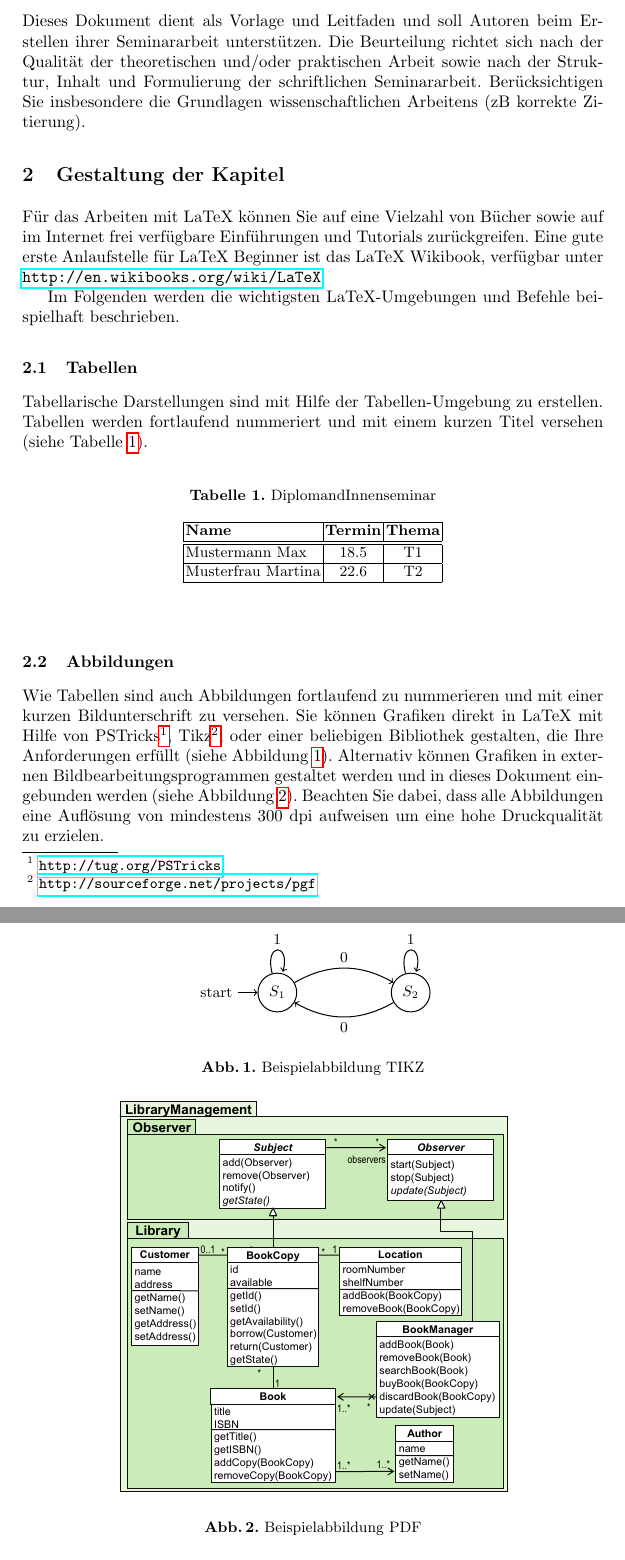
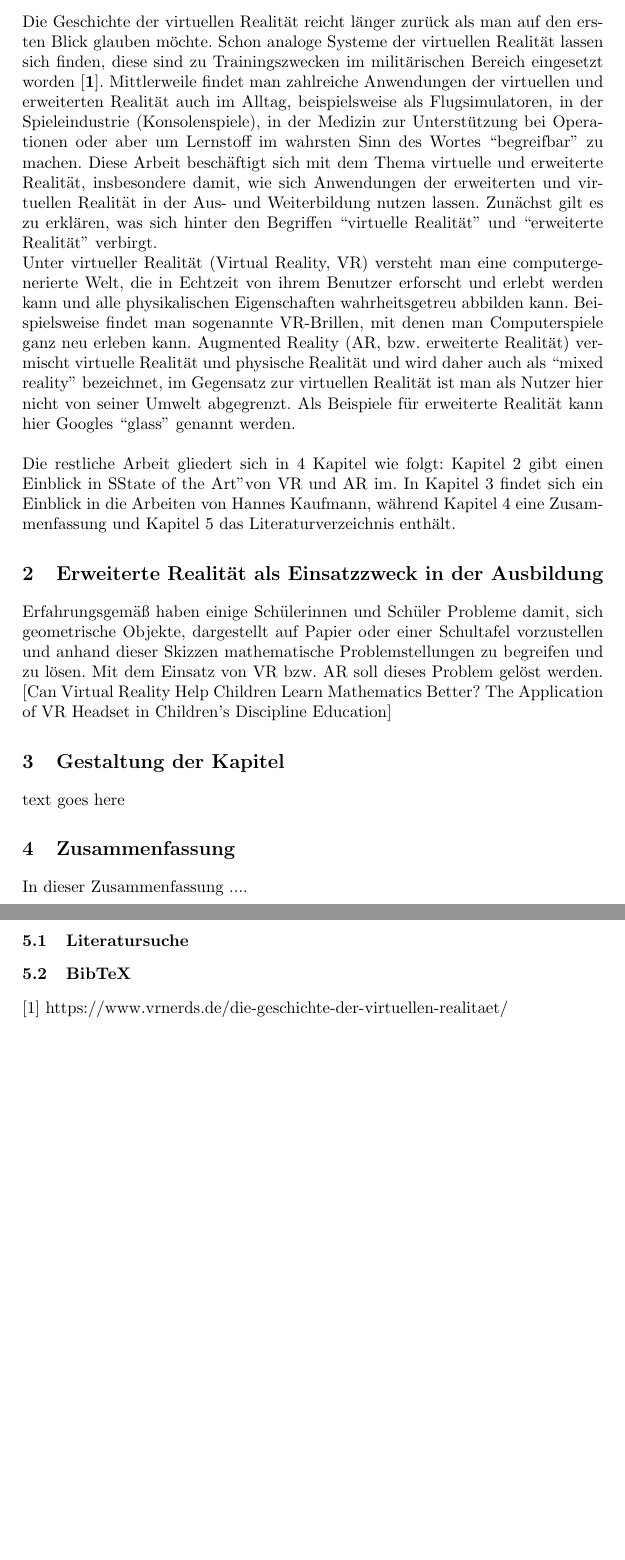
Before and after one commit to Baerbelchen/VRAR, a LaTeX paper (seminar-template_de/seminararbeit.tex): two parts of pages 3 and 4 of 6 before the commit and two parts of pages 3 and 4 of 4 after it, joined at a grey line, cut at the place of the change, the shorter picture padded with empty space. Compiled offline with pdfLaTeX.

Commit message:
Updates seminararbeit.tex und pdf

```diff
--- a/seminar-template_de/seminararbeit.tex
+++ b/seminar-template_de/seminararbeit.tex
@@ -84,55 +85,30 @@ Die Kurzfassung fasst den Inhalt Ihrer Seminararbeit mit 70 bis 150 Wörtern zus
 
 \section{Einleitung}
 \label{sec:intro}
-Dieses Dokument dient als Vorlage und Leitfaden und soll Autoren beim Erstellen ihrer Seminararbeit unterstützen. Die Beurteilung richtet sich nach der Qualität der theoretischen und/oder praktischen Arbeit sowie nach der Struktur, Inhalt und Formulierung der schriftlichen Seminararbeit. Berücksichtigen Sie insbesondere die Grundlagen wissenschaftlichen Arbeitens (zB korrekte Zitierung).
+Die Geschichte der virtuellen Realität reicht länger zurück als man auf den ersten Blick glauben möchte. Schon analoge Systeme der virtuellen Realität lassen sich finden, diese sind zu Trainingszwecken im militärischen Bereich eingesetzt worden \cite{1}.
+Mittlerweile findet man zahlreiche Anwendungen der virtuellen und erweiterten Realität auch im Alltag, beispielsweise als Flugsimulatoren, in der Spieleindustrie (Konsolenspiele), in der Medizin zur Unterstützung bei Operationen oder aber um Lernstoff im wahrsten Sinn des Wortes ``begreifbar'' zu machen.
+Diese Arbeit beschäftigt sich mit dem Thema virtuelle und erweiterte Realität, insbesondere damit, wie sich Anwendungen der erweiterten und virtuellen Realität in der Aus- und Weiterbildung nutzen lassen.
+Zunächst gilt es zu erklären, was sich hinter den Begriffen ``virtuelle Realität'' und ``erweiterte Realität'' verbirgt.
+\noindent \\
+Unter virtueller Realität (Virtual Reality, VR) versteht man eine computergenerierte Welt, die in Echtzeit von ihrem Benutzer erforscht und erlebt werden kann und alle physikalischen Eigenschaften wahrheitsgetreu abbilden kann.
+Beispielsweise findet man sogenannte VR-Brillen, mit denen man Computerspiele ganz neu erleben kann.
+Augmented Reality (AR, bzw. erweiterte Realität) vermischt virtuelle Realität und physische Realität und wird daher auch als ``mixed reality'' bezeichnet, im Gegensatz zur virtuellen Realität ist man als Nutzer hier nicht von seiner Umwelt abgegrenzt.
+Als Beispiele für erweiterte Realität kann hier Googles ``glass'' genannt werden. \\
+\noindent \\
+Die restliche Arbeit gliedert sich in 4 Kapitel wie folgt:
+Kapitel 2 gibt einen Einblick in "State of the Art" von VR und AR im. In Kapitel 3 findet sich ein Einblick in die Arbeiten von Hannes Kaufmann, während Kapitel 4 eine Zusammenfassung und Kapitel 5 das Literaturverzeichnis enthält.
+
+\section{Erweiterte Realität als Einsatzzweck in der Ausbildung}
+\label{sec:typo}
+Erfahrungsgemäß haben einige Schülerinnen und Schüler Probleme damit, sich geometrische Objekte, dargestellt auf Papier oder einer Schultafel vorzustellen und anhand dieser Skizzen mathematische Problemstellungen zu begreifen und zu lösen. Mit dem Einsatz von VR bzw. AR soll dieses Problem gelöst werden.
+[Can Virtual Reality Help Children Learn Mathematics Better? The Application of VR Headset in Children’s Discipline Education]
 
 \section{Gestaltung der Kapitel}
 \label{sec:typo}
 
-Für das Arbeiten mit LaTeX können Sie auf eine Vielzahl von Bücher sowie auf im Internet frei verfügbare Einführungen und Tutorials zurückgreifen. Eine gute erste Anlaufstelle für LaTeX  Beginner ist das LaTeX  Wikibook, verfügbar unter \url{http://en.wikibooks.org/wiki/LaTeX}.
+text goes here
+\section{Zusammenfassung}
+\label{sec:typo}
+In dieser Zusammenfassung ....
 
-Im Folgenden werden die wichtigsten LaTeX-Umgebungen und Befehle beispielhaft beschrieben.
-
-\subsection{Tabellen}
-\label{subsec:tables}
-
-Tabellarische Darstellungen sind mit Hilfe der Tabellen-Umgebung zu erstellen. Tabellen werden fortlaufend nummeriert und mit einem kurzen Titel versehen (siehe Tabelle \ref{tab:diplomandenseminar}).
-
-\begin{table}[htb]
-	\caption{DiplomandInnenseminar}
-	\label{tab:diplomandenseminar}
-    \centering
-	\begin{tabular}{|l|c|c|}
-		\hline \textbf{Name} & \textbf{Termin} & \textbf{Thema} \\
-		\hline
-		\hline Mustermann Max  & 18.5   & T1    \\
-		\hline Musterfrau Martina  & 22.6   & T2    \\
-		\hline
-	\end{tabular}
-\end{table}
-
-
-\subsection{Abbildungen}
-\label{subsec:fig}
-
-Wie Tabellen sind auch Abbildungen fortlaufend zu nummerieren und mit einer kurzen Bildunterschrift zu versehen. Sie können Grafiken direkt in LaTeX mit Hilfe von PSTricks\footnote{\url{http://tug.org/PSTricks}}, Tikz\footnote{\url{http://sourceforge.net/projects/pgf}}, oder einer beliebigen Bibliothek gestalten, die Ihre Anforderungen erfüllt (siehe Abbildung~\ref{fig:samplefigure_tikz}). Alternativ können Grafiken in externen Bildbearbeitungsprogrammen gestaltet werden und in dieses Dokument eingebunden werden (siehe Abbildung~\ref{fig:samplefigure}). Beachten Sie dabei, dass alle Abbildungen eine Auflösung von mindestens 300 dpi aufweisen um eine hohe Druckqualität zu erzielen.
-
-\begin{figure}
-	\centering
-	\begin{tikzpicture}[->, auto, node distance=2.8cm, semithick]
-	  \node[initial, state] (1)		 {$S_1$};
-	  \node[state] 		(2) [right of=1] {$S_2$};
-
-	  \path (1) edge [bend left]  node {0} (2)
-		(1) edge [loop above] node {1} (1)
-		(2) edge [bend left]  node {0} (1)
-		(2) edge [loop above] node {1} (2);
-	\end{tikzpicture}
-	\caption{Beispielabbildung TIKZ}
-	\label{fig:samplefigure_tikz}
-\end{figure}
-
-\begin{figure}[tb]
-	\centering
-	\includegraphics[width=0.7\textwidth]{figures/figure1}
-	\caption{Beispielabbildung PDF}
+\section{Literaturverzeichnis}
@@ -223,5 +120,5 @@ Informationen zu Online-Bibliotheken sowie zur Literatursuche, d.h. interessante
 
 \subsection{BibTeX}
 \label{subsec:bibtex}
-Verwenden Sie für die einzelnen Literaturverweise BibTeX.
+[1] https://www.vrnerds.de/die-geschichte-der-virtuellen-realitaet/
 
```
Also changed, not shown: seminar-template_de/seminararbeit.pdf, seminar-template_de/seminararbeit.tex (87 more changed lines).
